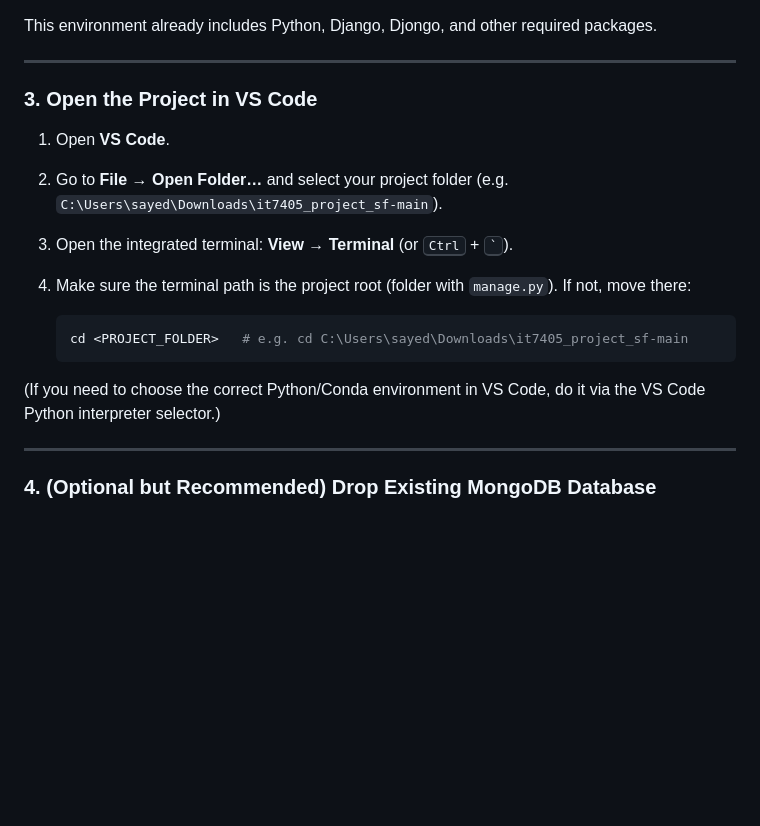
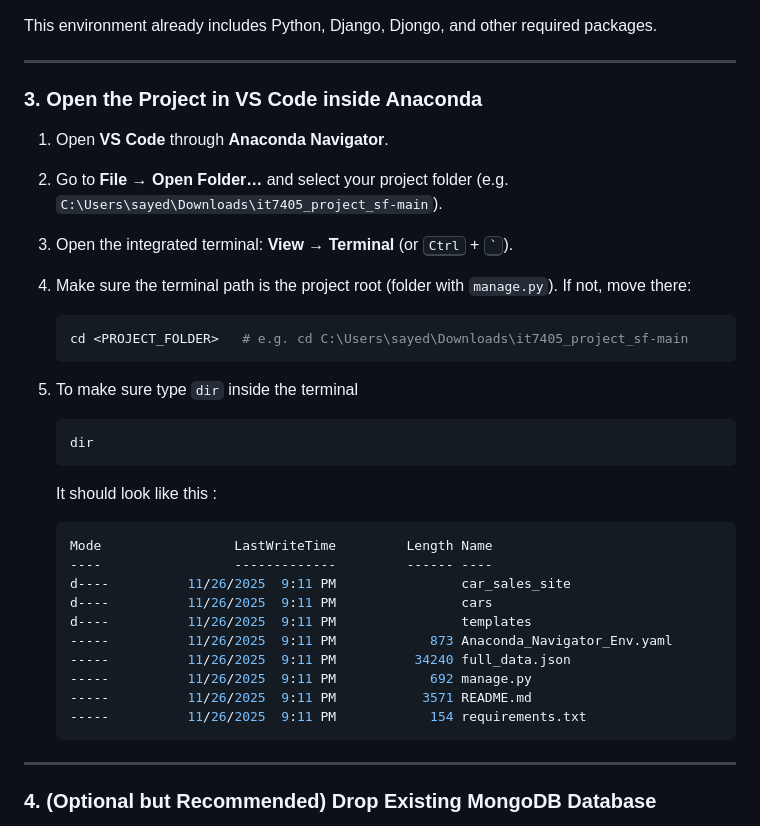
Before and after one commit to SayedFadhul/it7405_project_sf, a Markdown page: README.md, the part around one of its changes. Rendered like a GitHub page; blank space fills up the shorter version.

````diff
--- a/README.md
+++ b/README.md
@@ -58,9 +58,9 @@ This environment already includes Python, Django, Djongo, and other required pac
 
 ---
 
-### 3. Open the Project in VS Code
+### 3. Open the Project in VS Code inside Anaconda
 
-1. Open **VS Code**.
+1. Open **VS Code** through **Anaconda Navigator**.
 2. Go to **File → Open Folder…** and select your project folder
    (e.g. `C:\Users\sayed\Downloads\it7405_project_sf-main`).
 3. Open the integrated terminal:
@@ -71,8 +71,24 @@ This environment already includes Python, Django, Djongo, and other required pac
    ```bash
    cd <PROJECT_FOLDER>   # e.g. cd C:\Users\sayed\Downloads\it7405_project_sf-main
    ```
+5. To make sure type `dir` inside the terminal
 
-(If you need to choose the correct Python/Conda environment in VS Code, do it via the VS Code Python interpreter selector.)
+   ```bash
+   dir
+   ```
+   It should look like this :
+   ```bash
+   Mode                 LastWriteTime         Length Name
+   ----                 -------------         ------ ----
+   d----          11/26/2025  9:11 PM                car_sales_site
+   d----          11/26/2025  9:11 PM                cars
+   d----          11/26/2025  9:11 PM                templates
+   -----          11/26/2025  9:11 PM            873 Anaconda_Navigator_Env.yaml
+   -----          11/26/2025  9:11 PM          34240 full_data.json
+   -----          11/26/2025  9:11 PM            692 manage.py
+   -----          11/26/2025  9:11 PM           3571 README.md
+   -----          11/26/2025  9:11 PM            154 requirements.txt
+   ```
 
 
 ---
````
Also changed, not shown: other parts of README.md (+17 -6 lines).
